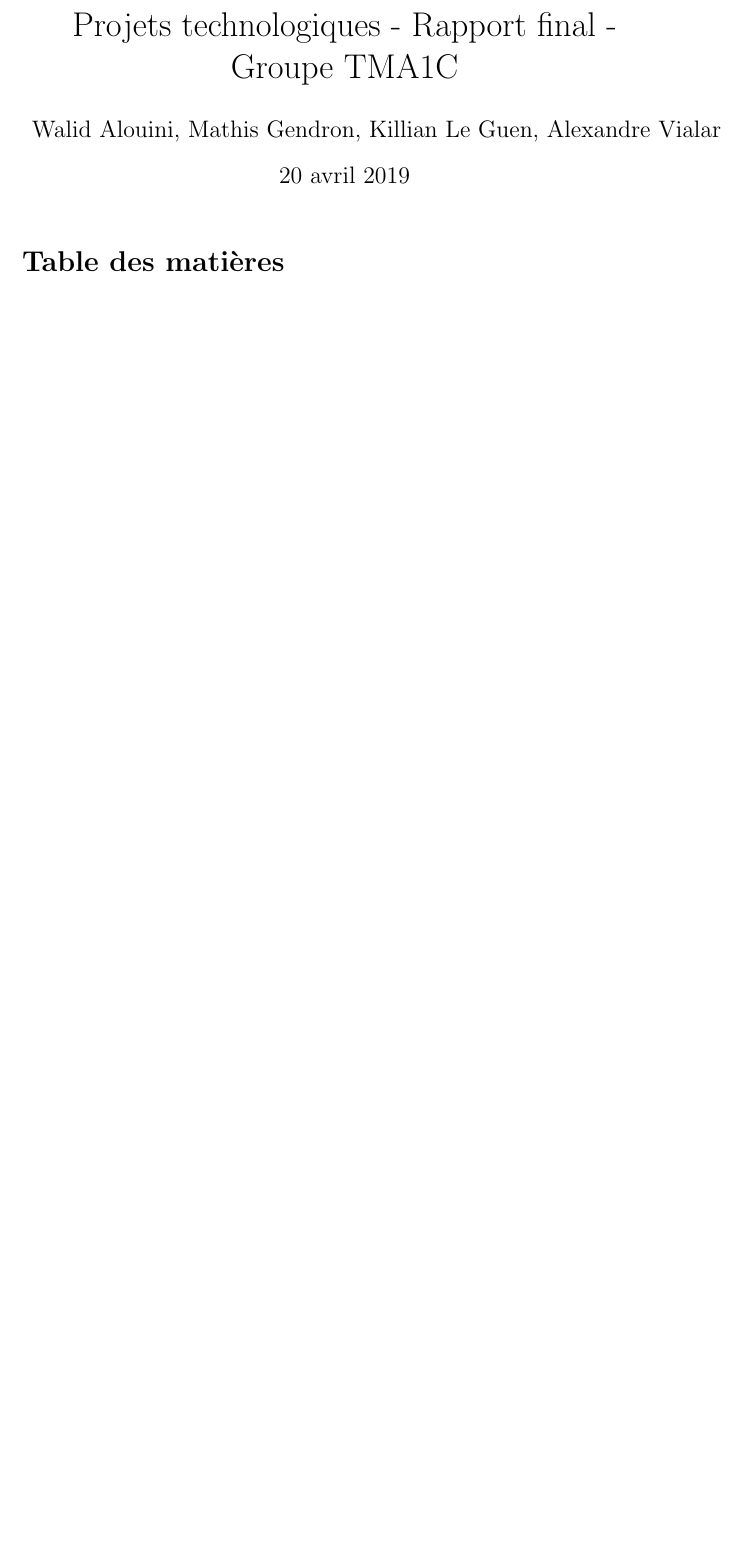
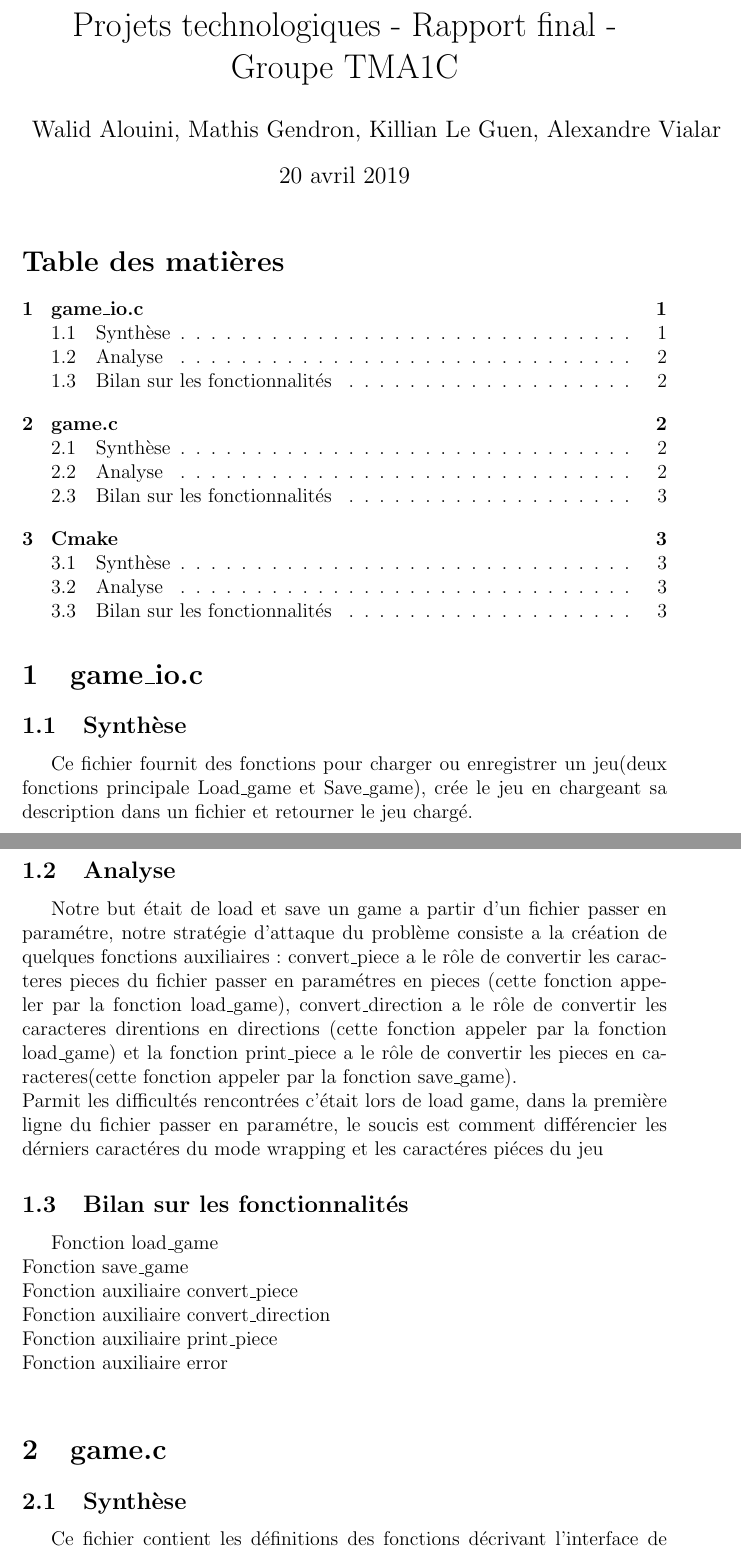
Before and after one commit to Desuangle/L2_Projet_Technologique, a LaTeX document (rapport_final.tex): part of the page before the commit and two parts of pages 1 and 2 of 3 after it, the two joined at a grey line, cut so that both start at the same text, the shorter picture padded with empty space. Compiled offline with pdfLaTeX.

Commit message:
modif rapport_final

```diff
--- a/rapport_final.tex
+++ b/rapport_final.tex
@@ -16,6 +16,22 @@
 
 \tableofcontents
 
+\section{game\_io.c}
+\subsection{Synthèse}
+Ce fichier fournit des fonctions pour charger ou enregistrer un jeu(deux fonctions principale Load\_game et Save\_game), crée le jeu en chargeant sa description dans un fichier et retourner le jeu chargé.
+\subsection{Analyse}
+Notre but était de load et save un game a partir d'un fichier passer en paramétre, notre stratégie d'attaque du problème consiste a la création de quelques fonctions auxiliaires: convert\_piece a le rôle de convertir les caracteres pieces du fichier passer en paramétres en pieces (cette fonction appeler par la fonction load\_game), convert\_direction a le rôle de convertir les caracteres direntions en directions (cette fonction appeler par la fonction load\_game) et la fonction print\_piece a le rôle de convertir les pieces en caracteres(cette fonction appeler par la fonction save\_game).\\
+Parmit les difficultés rencontrées c'était lors de load game, dans la première ligne du fichier passer en paramétre, le soucis est comment différencier les dérniers caractéres du mode wrapping et les caractéres piéces du jeu
+\subsection{Bilan sur les fonctionnalités}
+Fonction load\_game\\
+Fonction save\_game\\
+Fonction auxiliaire convert\_piece\\
+Fonction auxiliaire convert\_direction\\
+Fonction auxiliaire print\_piece\\
+Fonction auxiliaire error\\
 
 
-%\lstinputlisting[language=c]{solve_main.c}
+\section{game.c}
+\subsection{Synthèse}
+Ce fichier contient les définitions des fonctions décrivant l'interface de programmation du jeu.
+\subsection{Analyse}
```
Also changed, not shown: rapport_final.tex (22 more changed lines).
